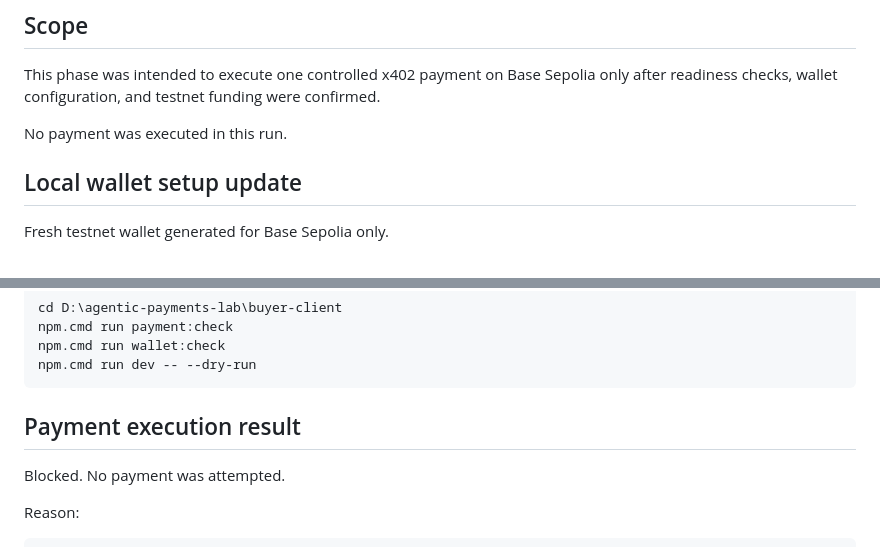
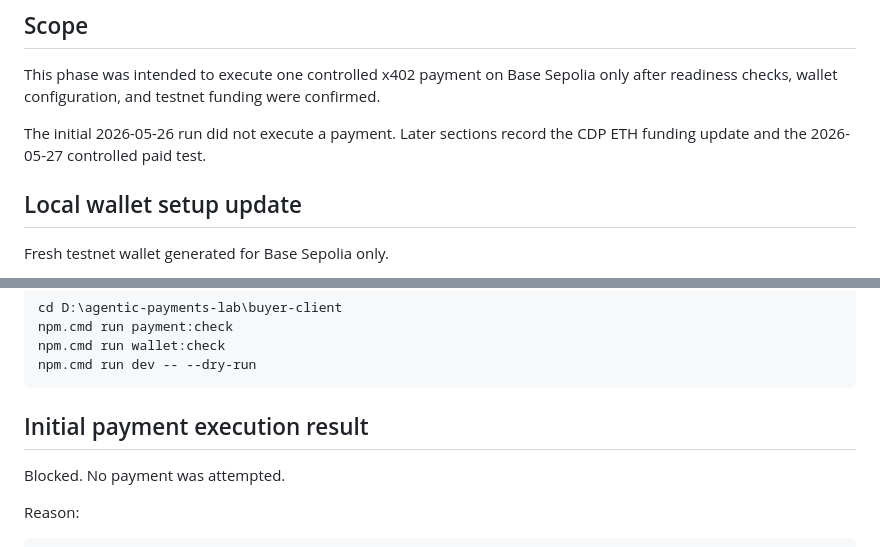
Before and after one commit to GustavoRFG/agentic-payment, a Markdown page: docs/mvp-001b1-controlled-payment-result.md, 2 parts joined by grey strips. GitHub-like rendering.

````diff
--- a/docs/mvp-001b1-controlled-payment-result.md
+++ b/docs/mvp-001b1-controlled-payment-result.md
@@ -12,7 +12,8 @@ This phase was intended to execute one controlled x402 payment on Base Sepolia
 only after readiness checks, wallet configuration, and testnet funding were
 confirmed.
 
-No payment was executed in this run.
+The initial 2026-05-26 run did not execute a payment. Later sections record
+the CDP ETH funding update and the 2026-05-27 controlled paid test.
 
 ## Local wallet setup update
 
@@ -79,7 +80,7 @@ npm.cmd run wallet:check
 npm.cmd run dev -- --dry-run
 ```
 
-## Payment execution result
+## Initial payment execution result
 
 Blocked. No payment was attempted.
 
````
Also changed, not shown: other parts of docs/mvp-001b1-controlled-payment-result.md (+49 -0 lines).
